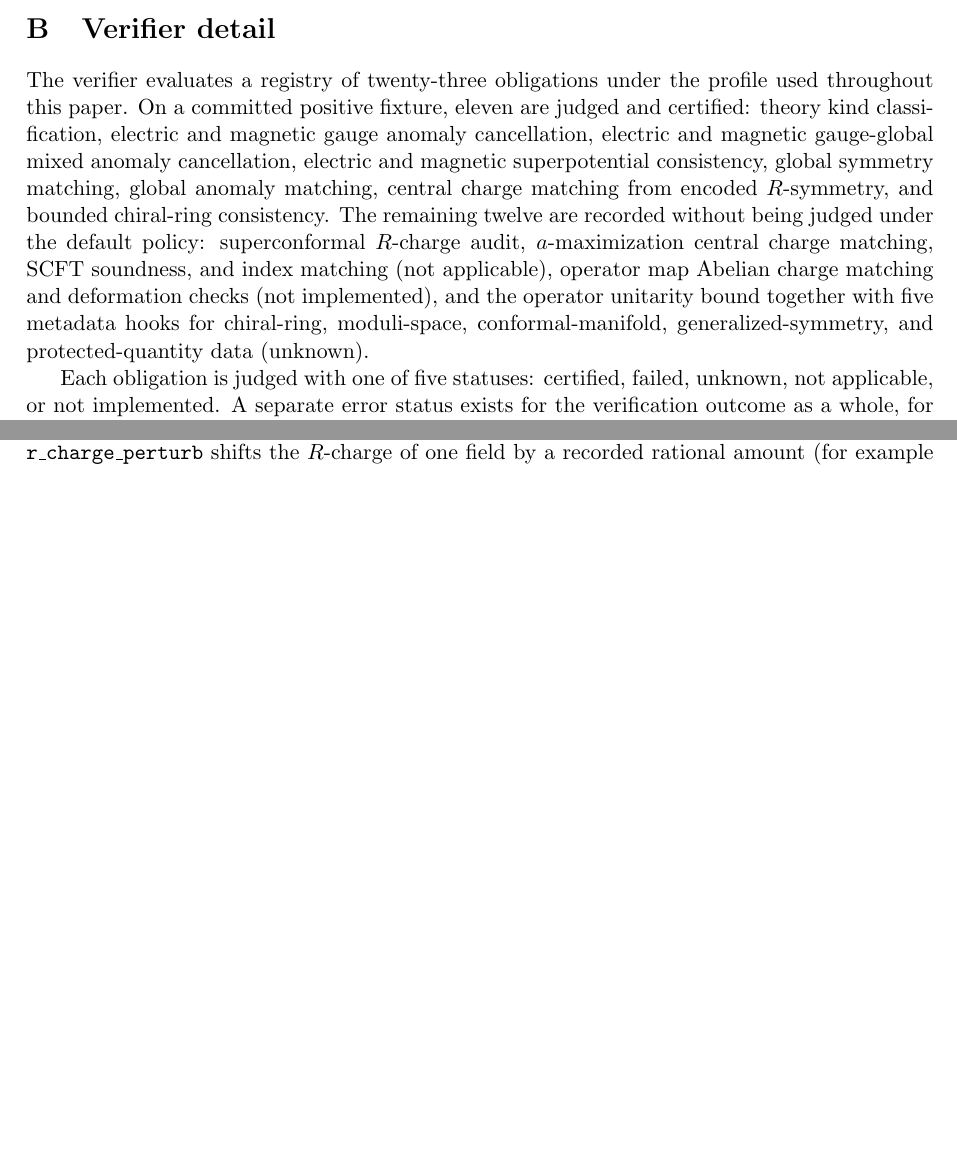
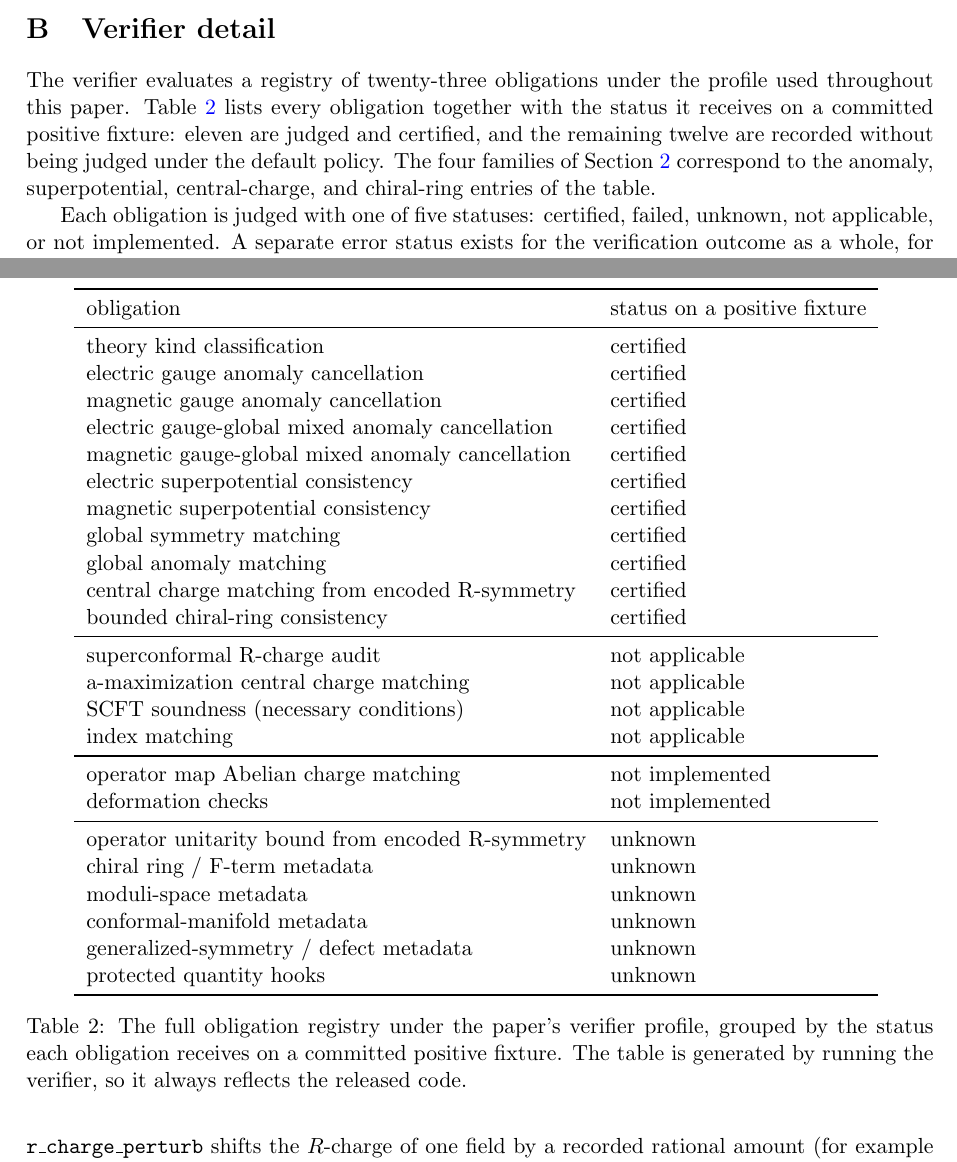
Before and after one commit to xingyang-yu/QFTCert, a LaTeX paper (paper/main.tex, which reads paper/tables/registry.tex): two parts of pages 11 and 12 of 17 before the commit and two parts of pages 11 and 12 of 18 after it, joined at a grey line, cut so that both start at the same text, the shorter picture padded with empty space. Compiled offline with pdfLaTeX.

Commit message:
paper: App B registry as a generated table
The 23-obligation registry moves from prose enumeration to a
generator-emitted table (registry.tex): paper_tables.py runs
evaluate_claim on a committed positive fixture and groups obligations
by status, so the table always reflects the released code.

Co-Authored-By: Claude Opus 4.8 <noreply@anthropic.com>

```diff
--- a/paper/main.tex
+++ b/paper/main.tex
@@ -717,20 +717,23 @@ seeds is described in Appendix~\ref{app:benchmark}.
 \section{Verifier detail}
 \label{app:verifier}
 The verifier evaluates a registry of twenty-three obligations under
-the profile used throughout this paper. On a committed positive
-fixture, eleven are judged and certified: theory kind classification,
-electric and magnetic gauge anomaly cancellation, electric and
-magnetic gauge-global mixed anomaly cancellation, electric and
-magnetic superpotential consistency, global symmetry matching, global
-anomaly matching, central charge matching from encoded $R$-symmetry,
-and bounded chiral-ring consistency. The remaining twelve are recorded
-without being judged under the default policy: superconformal
-$R$-charge audit, $a$-maximization central charge matching, SCFT
-soundness, and index matching (not applicable), operator map Abelian
-charge matching and deformation checks (not implemented), and the
-operator unitarity bound together with five metadata hooks for
-chiral-ring, moduli-space, conformal-manifold, generalized-symmetry,
-and protected-quantity data (unknown).
+the profile used throughout this paper. Table~\ref{tab:registry}
+lists every obligation together with the status it receives on a
+committed positive fixture: eleven are judged and certified, and the
+remaining twelve are recorded without being judged under the default
+policy. The four families of Section~\ref{sec:system} correspond to
+the anomaly, superpotential, central-charge, and chiral-ring entries
+of the table.
+
+\begin{table}[t]
+\centering
+\input{tables/registry}
+\caption{The full obligation registry under the paper's verifier
+profile, grouped by the status each obligation receives on a committed
+positive fixture. The table is generated by running the verifier, so
+it always reflects the released code.}
+\label{tab:registry}
+\end{table}
 
 Each obligation is judged with one of five statuses: certified,
 failed, unknown, not applicable, or not implemented. A separate error
--- /dev/null
+++ b/paper/tables/registry.tex
@@ -0,0 +1,32 @@
+\begin{tabular}{ll}
+\toprule
+obligation & status on a positive fixture \\
+\midrule
+theory kind classification & certified \\
+electric gauge anomaly cancellation & certified \\
+magnetic gauge anomaly cancellation & certified \\
+electric gauge-global mixed anomaly cancellation & certified \\
+magnetic gauge-global mixed anomaly cancellation & certified \\
+electric superpotential consistency & certified \\
+magnetic superpotential consistency & certified \\
+global symmetry matching & certified \\
+global anomaly matching & certified \\
+central charge matching from encoded R-symmetry & certified \\
+bounded chiral-ring consistency & certified \\
+\midrule
+superconformal R-charge audit & not applicable \\
+a-maximization central charge matching & not applicable \\
+SCFT soundness (necessary conditions) & not applicable \\
+index matching & not applicable \\
+\midrule
+operator map Abelian charge matching & not implemented \\
+deformation checks & not implemented \\
+\midrule
+operator unitarity bound from encoded R-symmetry & unknown \\
+chiral ring / F-term metadata & unknown \\
+moduli-space metadata & unknown \\
+conformal-manifold metadata & unknown \\
+generalized-symmetry / defect metadata & unknown \\
+protected quantity hooks & unknown \\
+\bottomrule
+\end{tabular}
```
Also changed, not shown: 1 other file.
